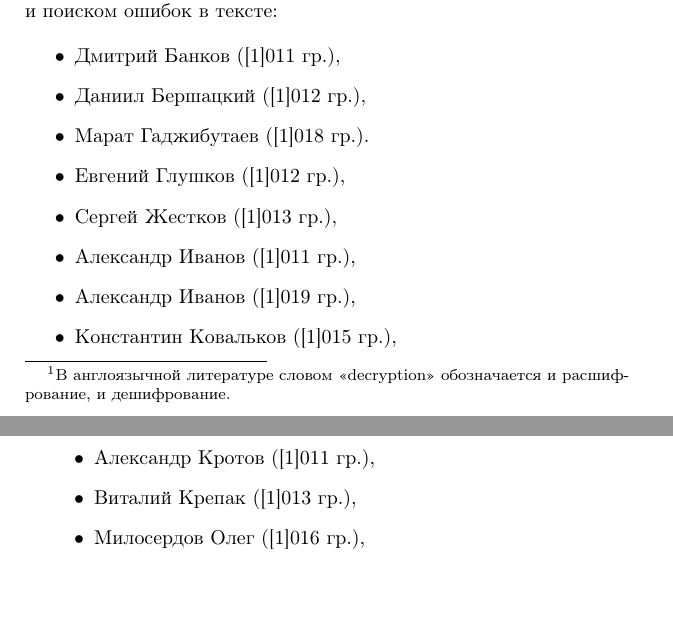
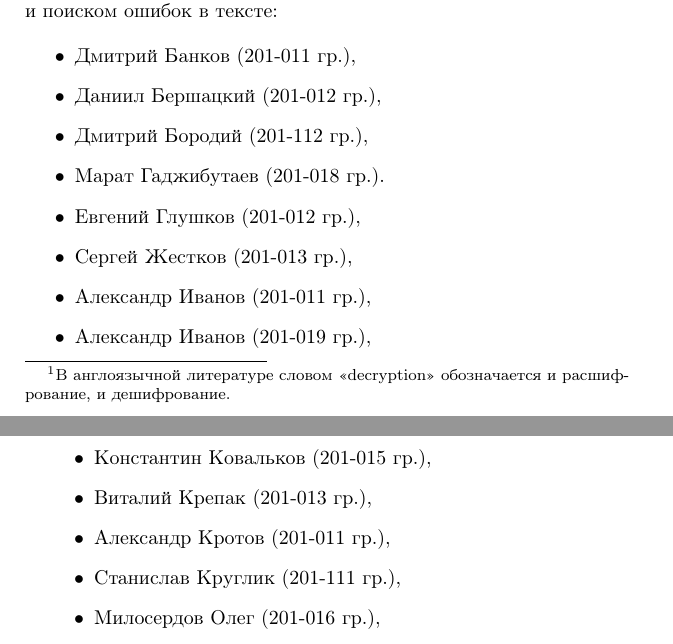
Before and after one commit to vlsergey/infosec, a LaTeX book (Information Security.tex, which reads foreword.tex): two parts of pages 9 and 10 of 274, joined at a grey line, cut so that both start at the same text, the shorter picture padded with empty space. Compiled offline with pdfLaTeX.

Commit message:
+2 students

```diff
--- a/foreword.tex
+++ b/foreword.tex
@@ -17,15 +17,17 @@
 Авторы пособия благодарят студентов, аспирантов и сотрудников института, которые помогли с подготовкой, редактированием и поиском ошибок в тексте:
 
 \begin{itemize}
-	\item Дмитрий Банков ([1]011 гр.),
-	\item Даниил Бершацкий ([1]012 гр.),
-	\item Марат Гаджибутаев ([1]018 гр.).
-	\item Евгений Глушков ([1]012 гр.),
-	\item Сергей Жестков ([1]013 гр.),
-	\item Александр Иванов ([1]011 гр.),
-	\item Александр Иванов ([1]019 гр.),
-	\item Константин Ковальков ([1]015 гр.),
-	\item Александр Кротов ([1]011 гр.),
-	\item Виталий Крепак ([1]013 гр.),
-	\item Милосердов Олег ([1]016 гр.),
-	\item Хыу Чунг Нгуен ([1]015 гр.),
+	\item Дмитрий Банков (201-011 гр.),
+	\item Даниил Бершацкий (201-012 гр.),
+	\item Дмитрий Бородий (201-112 гр.),
+	\item Марат Гаджибутаев (201-018 гр.).
+	\item Евгений Глушков (201-012 гр.),
+	\item Сергей Жестков (201-013 гр.),
+	\item Александр Иванов (201-011 гр.),
+	\item Александр Иванов (201-019 гр.),
+	\item Константин Ковальков (201-015 гр.),
+	\item Виталий Крепак (201-013 гр.),
+	\item Александр Кротов (201-011 гр.),
+	\item Станислав Круглик (201-111 гр.),
+	\item Милосердов Олег (201-016 гр.),
+	\item Хыу Чунг Нгуен (201-015 гр.),
```
Also changed, not shown: foreword.tex (6 more changed lines).
